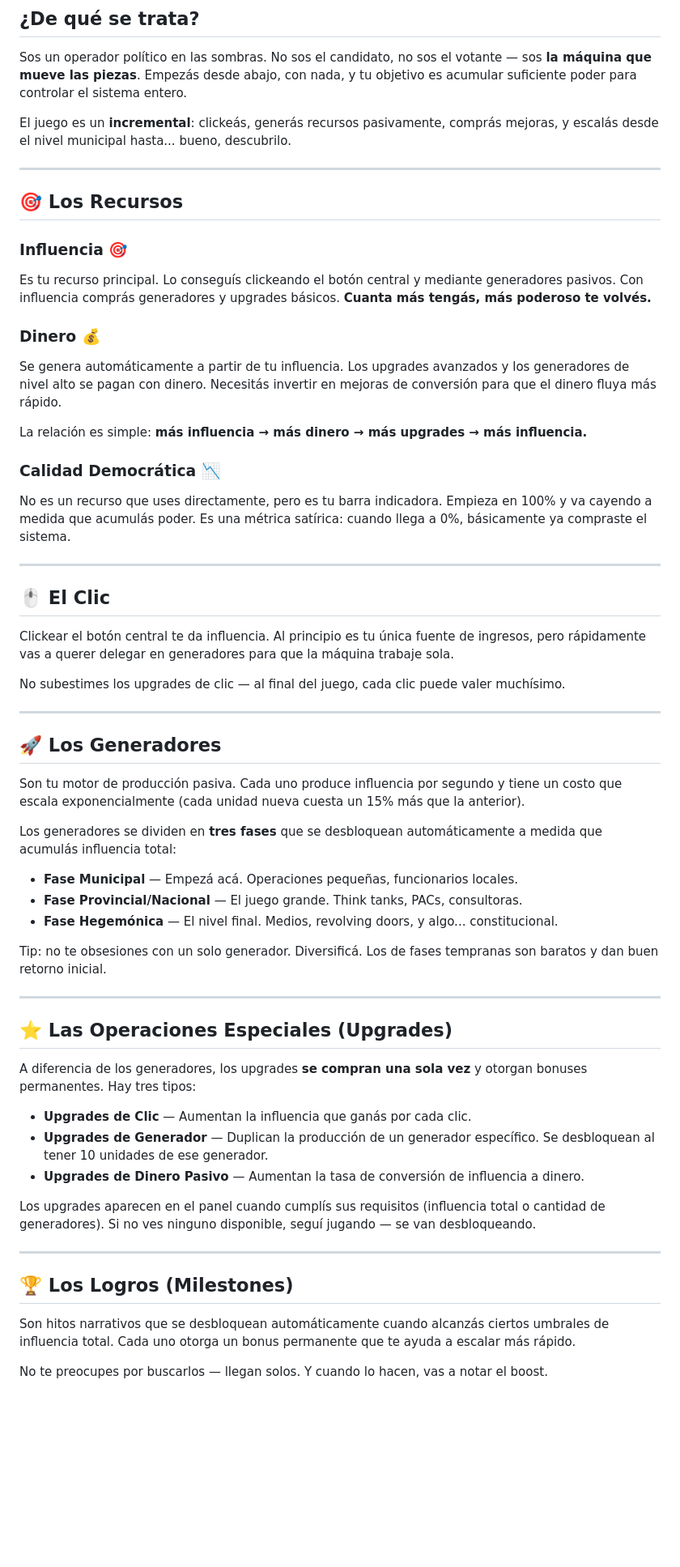
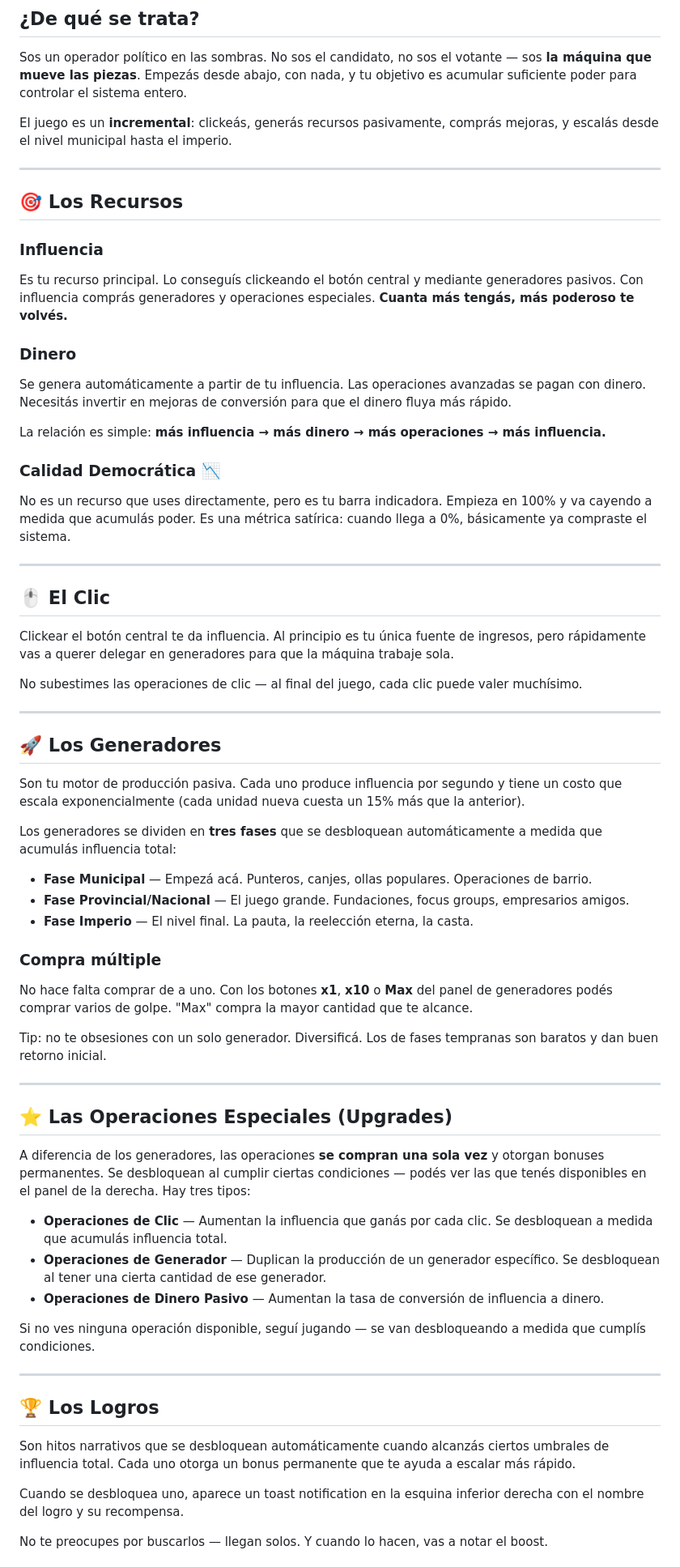
Before and after one commit to MozzVader/DemocraciaSA, a Markdown page: HOW_TO_PLAY.md, the part around one of its changes. Shown at 81% size. Rendered like a GitHub page; blank space fills up the shorter version.

Commit message:
docs: actualizar HOW_TO_PLAY.md con estado actual del juego

```diff
--- a/HOW_TO_PLAY.md
+++ b/HOW_TO_PLAY.md
@@ -8,19 +8,19 @@
 
 Sos un operador político en las sombras. No sos el candidato, no sos el votante — sos **la máquina que mueve las piezas**. Empezás desde abajo, con nada, y tu objetivo es acumular suficiente poder para controlar el sistema entero.
 
-El juego es un **incremental**: clickeás, generás recursos pasivamente, comprás mejoras, y escalás desde el nivel municipal hasta... bueno, descubrilo.
+El juego es un **incremental**: clickeás, generás recursos pasivamente, comprás mejoras, y escalás desde el nivel municipal hasta el imperio.
 
 ---
 
 ## 🎯 Los Recursos
 
-### Influencia 🎯
-Es tu recurso principal. Lo conseguís clickeando el botón central y mediante generadores pasivos. Con influencia comprás generadores y upgrades básicos. **Cuanta más tengás, más poderoso te volvés.**
+### Influencia
+Es tu recurso principal. Lo conseguís clickeando el botón central y mediante generadores pasivos. Con influencia comprás generadores y operaciones especiales. **Cuanta más tengás, más poderoso te volvés.**
 
-### Dinero 💰
-Se genera automáticamente a partir de tu influencia. Los upgrades avanzados y los generadores de nivel alto se pagan con dinero. Necesitás invertir en mejoras de conversión para que el dinero fluya más rápido.
+### Dinero
+Se genera automáticamente a partir de tu influencia. Las operaciones avanzadas se pagan con dinero. Necesitás invertir en mejoras de conversión para que el dinero fluya más rápido.
 
-La relación es simple: **más influencia → más dinero → más upgrades → más influencia.**
+La relación es simple: **más influencia → más dinero → más operaciones → más influencia.**
 
 ### Calidad Democrática 📉
 No es un recurso que uses directamente, pero es tu barra indicadora. Empieza en 100% y va cayendo a medida que acumulás poder. Es una métrica satírica: cuando llega a 0%, básicamente ya compraste el sistema.
@@ -31,7 +31,7 @@ No es un recurso que uses directamente, pero es tu barra indicadora. Empieza en
 
 Clickear el botón central te da influencia. Al principio es tu única fuente de ingresos, pero rápidamente vas a querer delegar en generadores para que la máquina trabaje sola.
 
-No subestimes los upgrades de clic — al final del juego, cada clic puede valer muchísimo.
+No subestimes las operaciones de clic — al final del juego, cada clic puede valer muchísimo.
 
 ---
 
@@ -41,9 +41,12 @@ Son tu motor de producción pasiva. Cada uno produce influencia por segundo y ti
 
 Los generadores se dividen en **tres fases** que se desbloquean automáticamente a medida que acumulás influencia total:
 
-- **Fase Municipal** — Empezá acá. Operaciones pequeñas, funcionarios locales.
-- **Fase Provincial/Nacional** — El juego grande. Think tanks, PACs, consultoras.
-- **Fase Hegemónica** — El nivel final. Medios, revolving doors, y algo... constitucional.
+- **Fase Municipal** — Empezá acá. Punteros, canjes, ollas populares. Operaciones de barrio.
+- **Fase Provincial/Nacional** — El juego grande. Fundaciones, focus groups, empresarios amigos.
+- **Fase Imperio** — El nivel final. La pauta, la reelección eterna, la casta.
+
+### Compra múltiple
+No hace falta comprar de a uno. Con los botones **x1**, **x10** o **Max** del panel de generadores podés comprar varios de golpe. "Max" compra la mayor cantidad que te alcance.
 
 Tip: no te obsesiones con un solo generador. Diversificá. Los de fases tempranas son baratos y dan buen retorno inicial.
 
@@ -51,18 +54,20 @@ Tip: no te obsesiones con un solo generador. Diversificá. Los de fases temprana
 
 ## ⭐ Las Operaciones Especiales (Upgrades)
 
-A diferencia de los generadores, los upgrades **se compran una sola vez** y otorgan bonuses permanentes. Hay tres tipos:
+A diferencia de los generadores, las operaciones **se compran una sola vez** y otorgan bonuses permanentes. Se desbloquean al cumplir ciertas condiciones — podés ver las que tenés disponibles en el panel de la derecha. Hay tres tipos:
 
-- **Upgrades de Clic** — Aumentan la influencia que ganás por cada clic.
-- **Upgrades de Generador** — Duplican la producción de un generador específico. Se desbloquean al tener 10 unidades de ese generador.
-- **Upgrades de Dinero Pasivo** — Aumentan la tasa de conversión de influencia a dinero.
+- **Operaciones de Clic** — Aumentan la influencia que ganás por cada clic. Se desbloquean a medida que acumulás influencia total.
+- **Operaciones de Generador** — Duplican la producción de un generador específico. Se desbloquean al tener una cierta cantidad de ese generador.
+- **Operaciones de Dinero Pasivo** — Aumentan la tasa de conversión de influencia a dinero.
 
-Los upgrades aparecen en el panel cuando cumplís sus requisitos (influencia total o cantidad de generadores). Si no ves ninguno disponible, seguí jugando — se van desbloqueando.
+Si no ves ninguna operación disponible, seguí jugando — se van desbloqueando a medida que cumplís condiciones.
 
 ---
 
-## 🏆 Los Logros (Milestones)
+## 🏆 Los Logros
 
 Son hitos narrativos que se desbloquean automáticamente cuando alcanzás ciertos umbrales de influencia total. Cada uno otorga un bonus permanente que te ayuda a escalar más rápido.
 
+Cuando se desbloquea uno, aparece un toast notification en la esquina inferior derecha con el nombre del logro y su recompensa.
+
 No te preocupes por buscarlos — llegan solos. Y cuando lo hacen, vas a notar el boost.
```
Also changed, not shown: other parts of HOW_TO_PLAY.md (+26 -8 lines).
